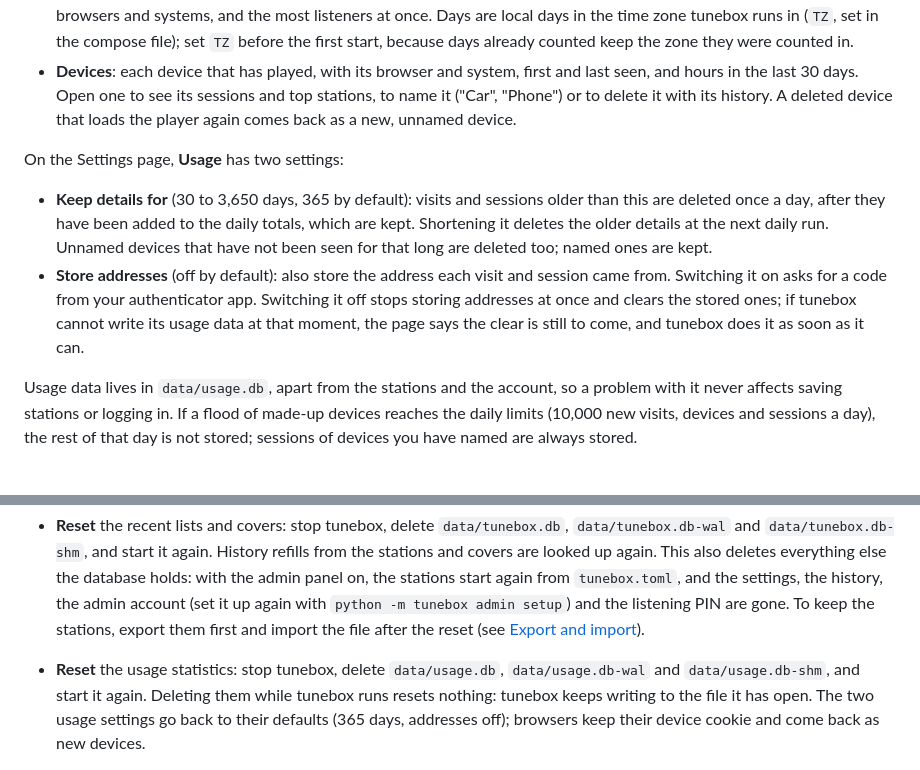
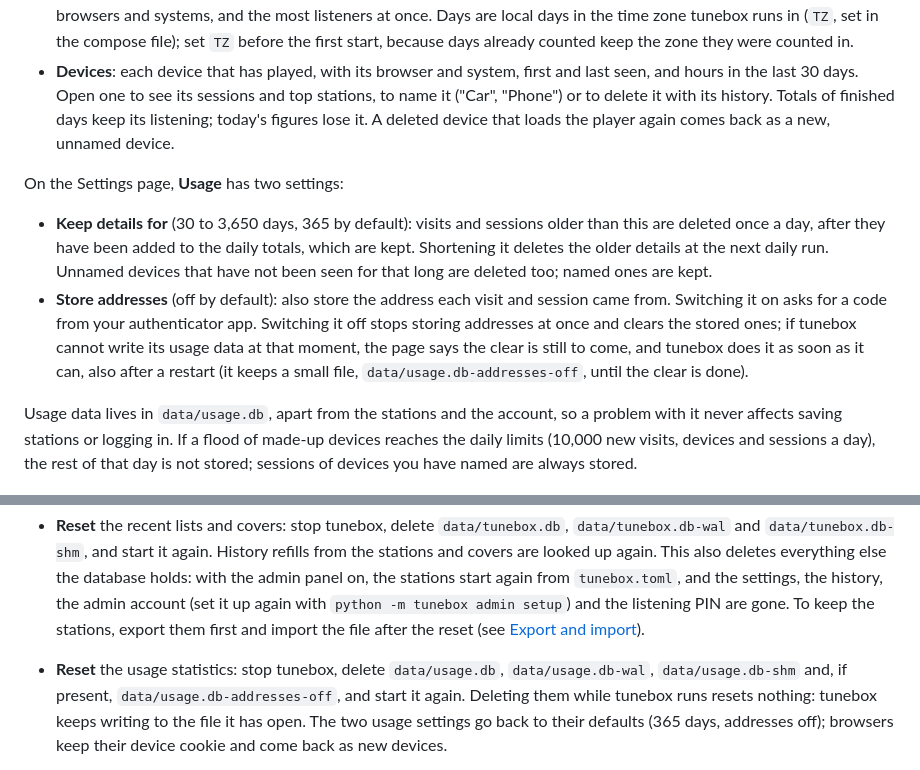
Before and after one commit to Rouzax/tunebox, a Markdown page: README.md, 2 parts joined by grey strips. Drawn GitHub-style.

Commit message:
Say that deleting a device leaves finished days' totals, and name the address-off file

```diff
--- a/README.md
+++ b/README.md
@@ -603,8 +603,9 @@ The page has three parts:
 - **Devices**: each device that has played, with its browser and system,
   first and last seen, and hours in the last 30 days. Open one to see its
   sessions and top stations, to name it ("Car", "Phone") or to delete it
-  with its history. A deleted device that loads the player again comes
-  back as a new, unnamed device.
+  with its history. Totals of finished days keep its listening; today's
+  figures lose it. A deleted device that loads the player again comes back
+  as a new, unnamed device.
 
 On the Settings page, **Usage** has two settings:
 
@@ -618,7 +619,8 @@ On the Settings page, **Usage** has two settings:
   authenticator app. Switching it off stops storing addresses at once and
   clears the stored ones; if tunebox cannot write its usage data at that
   moment, the page says the clear is still to come, and tunebox does it as
-  soon as it can.
+  soon as it can, also after a restart (it keeps a small file,
+  `data/usage.db-addresses-off`, until the clear is done).
 
 Usage data lives in `data/usage.db`, apart from the stations and the
 account, so a problem with it never affects saving stations or logging in.
@@ -813,7 +815,8 @@ value for one station by adding `delay_s` or `pawtunes_delay_s` to its
   the stations, export them first and import the file after the reset (see
   [Export and import](#manage-the-stations)).
 - **Reset** the usage statistics: stop tunebox, delete `data/usage.db`,
-  `data/usage.db-wal` and `data/usage.db-shm`, and start it again. Deleting
+  `data/usage.db-wal`, `data/usage.db-shm` and, if present,
+  `data/usage.db-addresses-off`, and start it again. Deleting
   them while tunebox runs resets nothing: tunebox keeps writing to the file
   it has open. The two usage settings go back to their defaults (365 days,
   addresses off); browsers keep their device cookie and come back as
```
